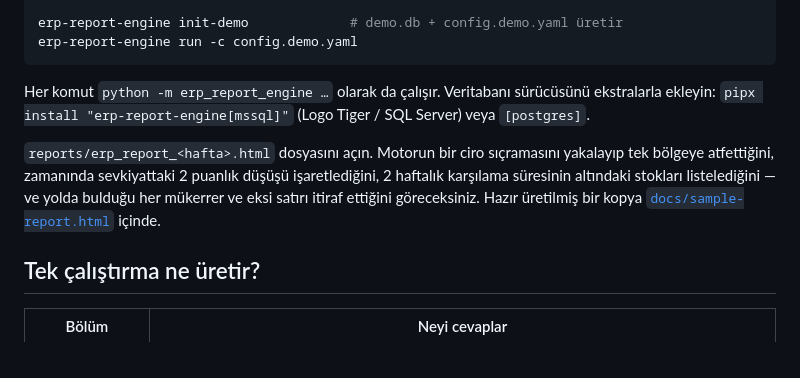
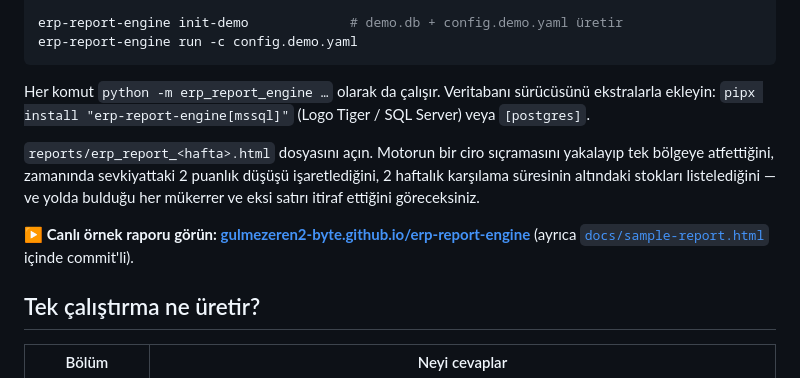
Before and after one commit to gulmezeren2-byte/erp-report-engine, a Markdown page: README.tr.md, the part around the change. GitHub-like rendering.

Commit message:
README: link the live sample report (GitHub Pages)

```diff
--- a/README.tr.md
+++ b/README.tr.md
@@ -29,7 +29,9 @@ erp-report-engine run -c config.demo.yaml
 
 Her komut `python -m erp_report_engine …` olarak da çalışır. Veritabanı sürücüsünü ekstralarla ekleyin: `pipx install "erp-report-engine[mssql]"` (Logo Tiger / SQL Server) veya `[postgres]`.
 
-`reports/erp_report_<hafta>.html` dosyasını açın. Motorun bir ciro sıçramasını yakalayıp tek bölgeye atfettiğini, zamanında sevkiyattaki 2 puanlık düşüşü işaretlediğini, 2 haftalık karşılama süresinin altındaki stokları listelediğini — ve yolda bulduğu her mükerrer ve eksi satırı itiraf ettiğini göreceksiniz. Hazır üretilmiş bir kopya [`docs/sample-report.html`](docs/sample-report.html) içinde.
+`reports/erp_report_<hafta>.html` dosyasını açın. Motorun bir ciro sıçramasını yakalayıp tek bölgeye atfettiğini, zamanında sevkiyattaki 2 puanlık düşüşü işaretlediğini, 2 haftalık karşılama süresinin altındaki stokları listelediğini — ve yolda bulduğu her mükerrer ve eksi satırı itiraf ettiğini göreceksiniz.
+
+**▶ Canlı örnek raporu görün: [gulmezeren2-byte.github.io/erp-report-engine](https://gulmezeren2-byte.github.io/erp-report-engine/)** (ayrıca [`docs/sample-report.html`](docs/sample-report.html) içinde commit'li).
 
 ## Tek çalıştırma ne üretir?
 
```
Also changed, not shown: README.md (+3 -1 lines).
